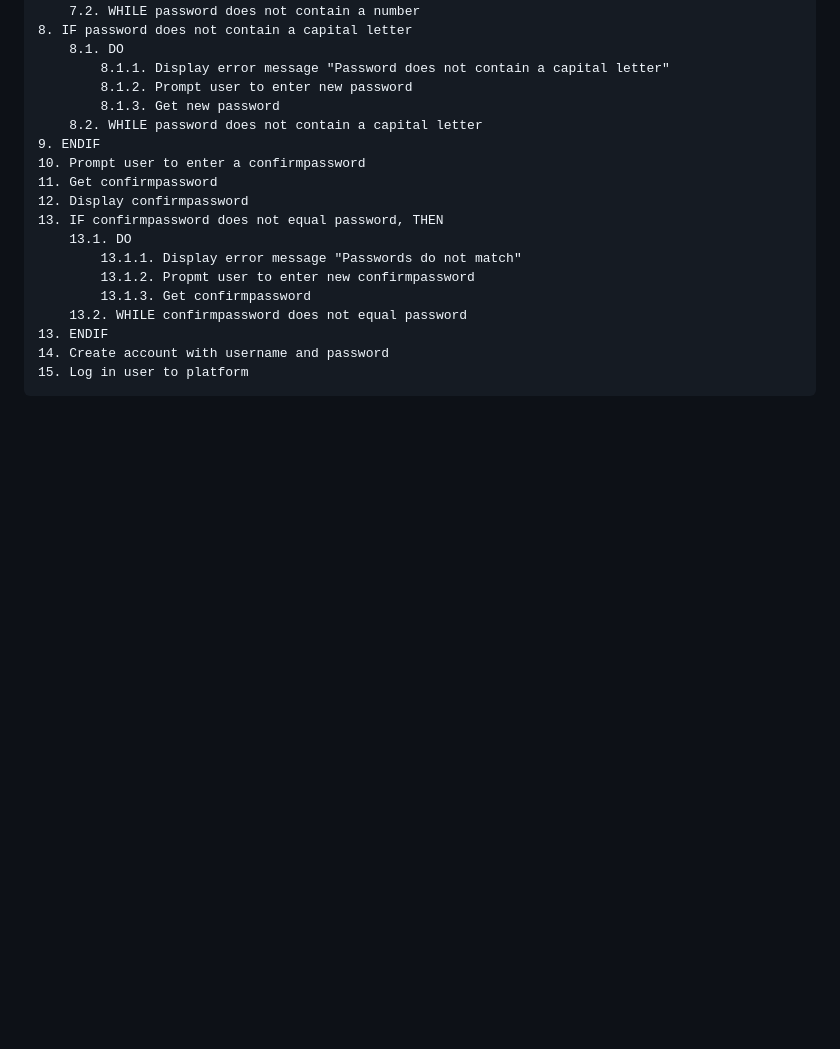
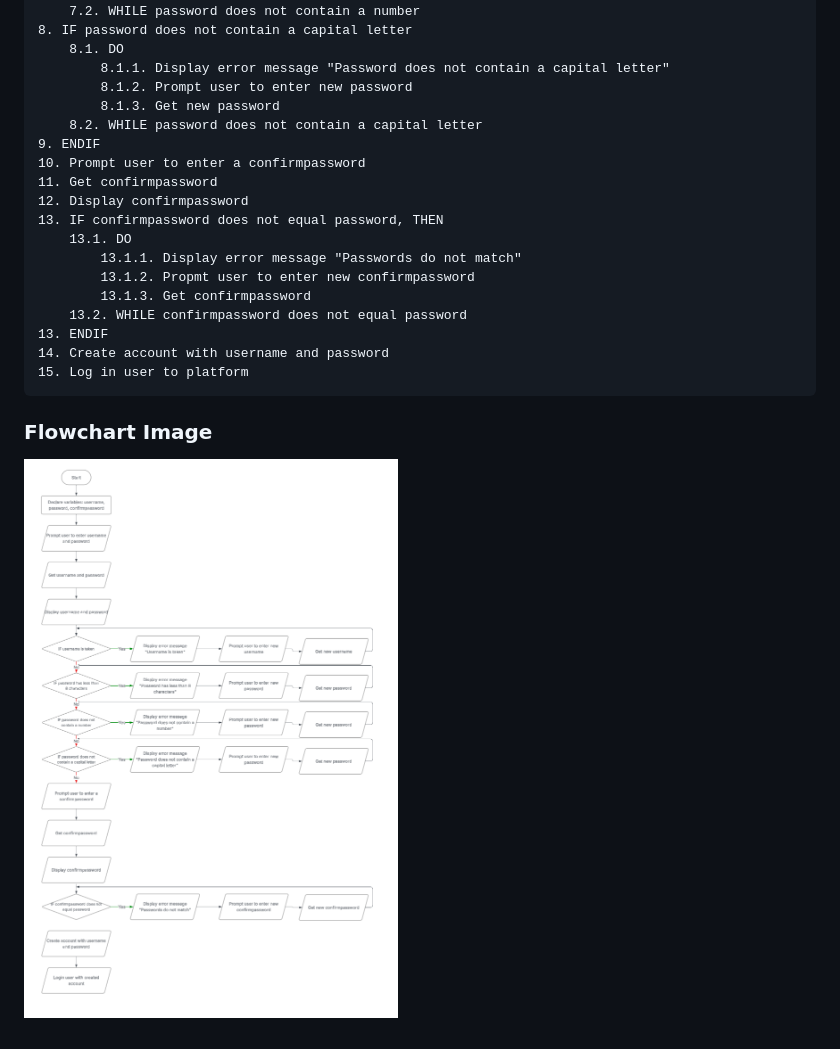
Before and after one commit to campersonguy/CPT-AT-3, a Markdown page: README.md, the part around the change printed below. Drawn GitHub-style; pictures changed too: flowchart.png (added); blank space fills up the shorter version.

Commit message:
Added flowchart image

```diff
--- a/README.md
+++ b/README.md
@@ -144,3 +144,7 @@ I will use the design created on Figma last year as a template for a new design
     13. ENDIF
     14. Create account with username and password
     15. Log in user to platform
+
+### **Flowchart Image**
+
+![flowchart](flowchart.png)
```
Also changed, not shown: other parts of README.md (+7 -7 lines).
